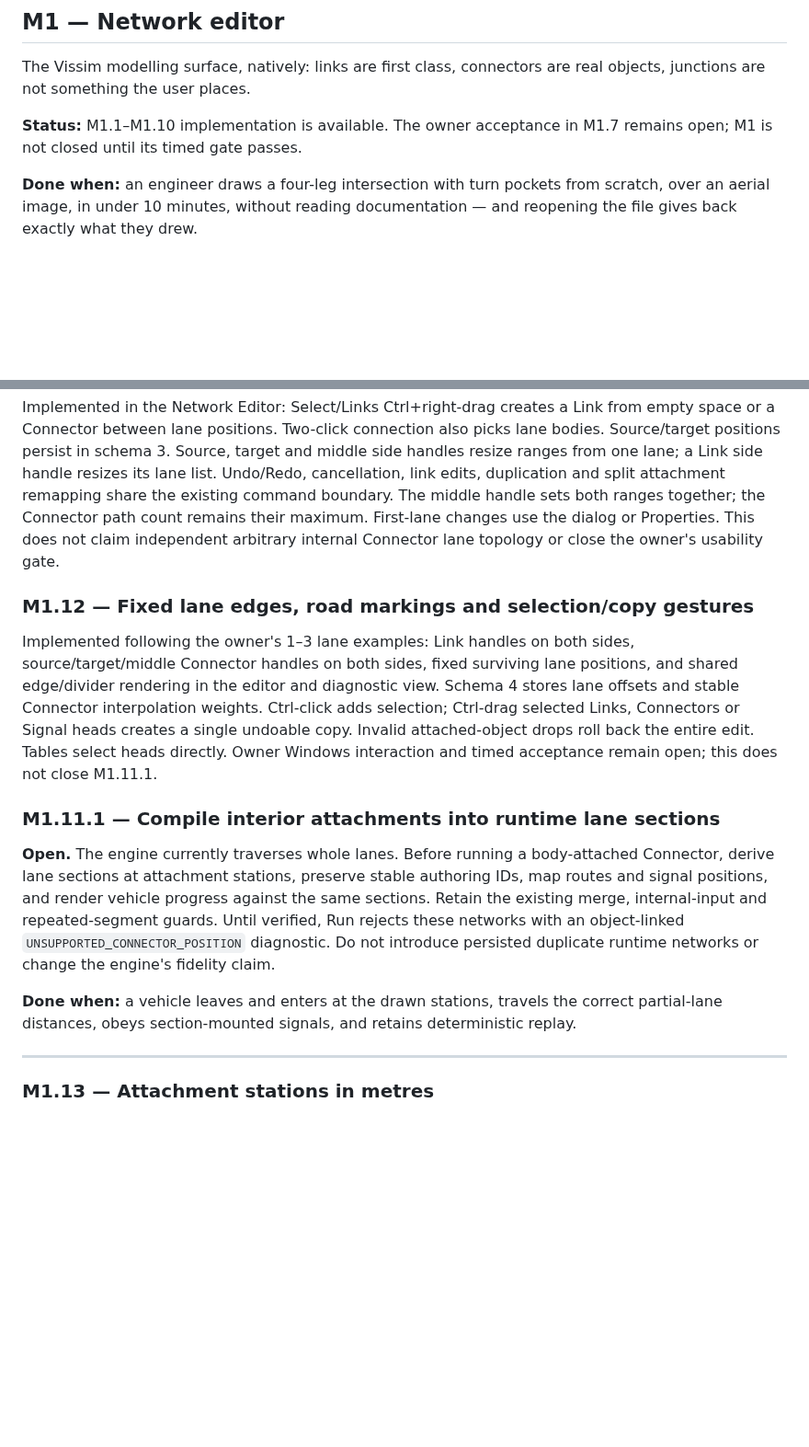
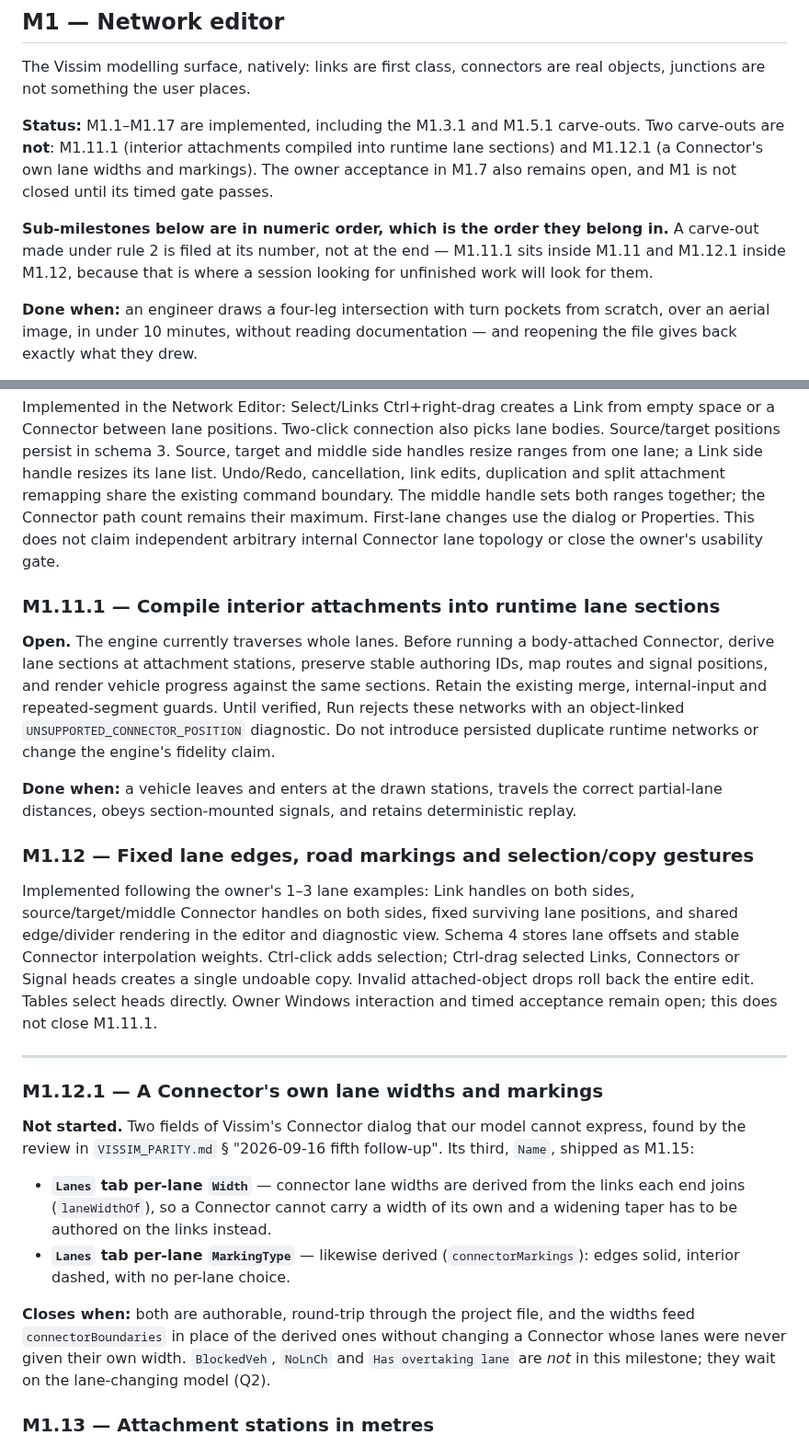
Before and after one commit to Warissakorn/trafficsim, a Markdown page: docs/ROADMAP.md, 2 parts joined by grey strips. Shown at 92% size. GitHub-like rendering; blank space fills up the shorter version.

```diff
--- a/docs/ROADMAP.md
+++ b/docs/ROADMAP.md
@@ -51,8 +51,14 @@ plausibility gate, the M1 editor or M7 installer.
 The Vissim modelling surface, natively: links are first class, connectors are real objects,
 junctions are not something the user places.
 
-**Status:** M1.1–M1.10 implementation is available. The owner acceptance in M1.7 remains open;
-M1 is not closed until its timed gate passes.
+**Status:** M1.1–M1.17 are implemented, including the M1.3.1 and M1.5.1 carve-outs. Two
+carve-outs are **not**: M1.11.1 (interior attachments compiled into runtime lane sections) and
+M1.12.1 (a Connector's own lane widths and markings). The owner acceptance in M1.7 also remains
+open, and M1 is not closed until its timed gate passes.
+
+**Sub-milestones below are in numeric order, which is the order they belong in.** A carve-out
+made under rule 2 is filed at its number, not at the end — M1.11.1 sits inside M1.11 and M1.12.1
+inside M1.12, because that is where a session looking for unfinished work will look for them.
 
 **Done when:** an engineer draws a four-leg intersection with turn pockets from scratch, over
 an aerial image, in under 10 minutes, without reading documentation — and reopening the file
@@ -206,16 +212,6 @@ The middle handle sets both ranges together; the Connector path count remains th
 First-lane changes use the dialog or Properties. This does not claim independent arbitrary
 internal Connector lane topology or close the owner's usability gate.
 
-### M1.12 — Fixed lane edges, road markings and selection/copy gestures
-
-Implemented following the owner's 1–3 lane examples: Link handles on both sides,
-source/target/middle Connector handles on both sides, fixed surviving lane positions,
-and shared edge/divider rendering in the editor and diagnostic view. Schema 4 stores
-lane offsets and stable Connector interpolation weights. Ctrl-click adds selection;
-Ctrl-drag selected Links, Connectors or Signal heads creates a single undoable copy.
-Invalid attached-object drops roll back the entire edit. Tables select heads directly.
-Owner Windows interaction and timed acceptance remain open; this does not close M1.11.1.
-
 ### M1.11.1 — Compile interior attachments into runtime lane sections
 
 **Open.** The engine currently traverses whole lanes. Before running a body-attached
@@ -228,7 +224,34 @@ Do not introduce persisted duplicate runtime networks or change the engine's fid
 **Done when:** a vehicle leaves and enters at the drawn stations, travels the correct
 partial-lane distances, obeys section-mounted signals, and retains deterministic replay.
 
+### M1.12 — Fixed lane edges, road markings and selection/copy gestures
+
+Implemented following the owner's 1–3 lane examples: Link handles on both sides,
+source/target/middle Connector handles on both sides, fixed surviving lane positions,
+and shared edge/divider rendering in the editor and diagnostic view. Schema 4 stores
+lane offsets and stable Connector interpolation weights. Ctrl-click adds selection;
+Ctrl-drag selected Links, Connectors or Signal heads creates a single undoable copy.
+Invalid attached-object drops roll back the entire edit. Tables select heads directly.
+Owner Windows interaction and timed acceptance remain open; this does not close M1.11.1.
+
 ---
+
+### M1.12.1 — A Connector's own lane widths and markings
+
+**Not started.** Two fields of Vissim's Connector dialog that our model cannot express, found
+by the review in `VISSIM_PARITY.md` § "2026-09-16 fifth follow-up". Its third, `Name`, shipped
+as M1.15:
+
+- **`Lanes` tab per-lane `Width`** — connector lane widths are derived from the links each end
+  joins (`laneWidthOf`), so a Connector cannot carry a width of its own and a widening taper has
+  to be authored on the links instead.
+- **`Lanes` tab per-lane `MarkingType`** — likewise derived (`connectorMarkings`): edges solid,
+  interior dashed, with no per-lane choice.
+
+**Closes when:** both are authorable, round-trip through the project file, and the widths
+feed `connectorBoundaries` in place of the derived ones without changing a Connector whose lanes
+were never given their own width. `BlockedVeh`, `NoLnCh` and `Has overtaking lane` are *not* in
+this milestone; they wait on the lane-changing model (Q2).
 
 ### M1.13 — Attachment stations in metres
 
```
Also changed, not shown: other parts of docs/ROADMAP.md (+0 -17 lines), CLAUDE.md (+6 -4 lines), docs/PROGRESS.md (+35 -0 lines).
